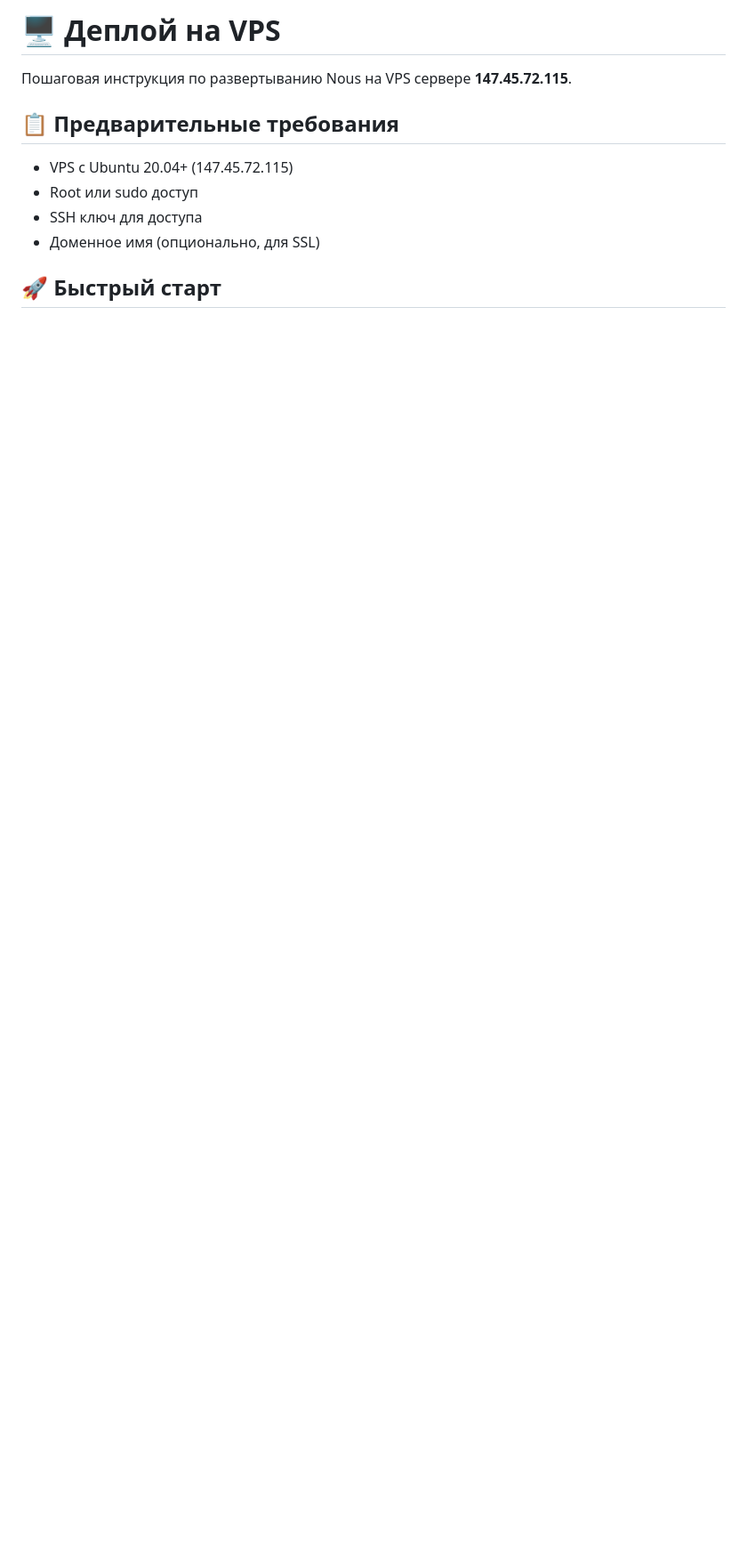
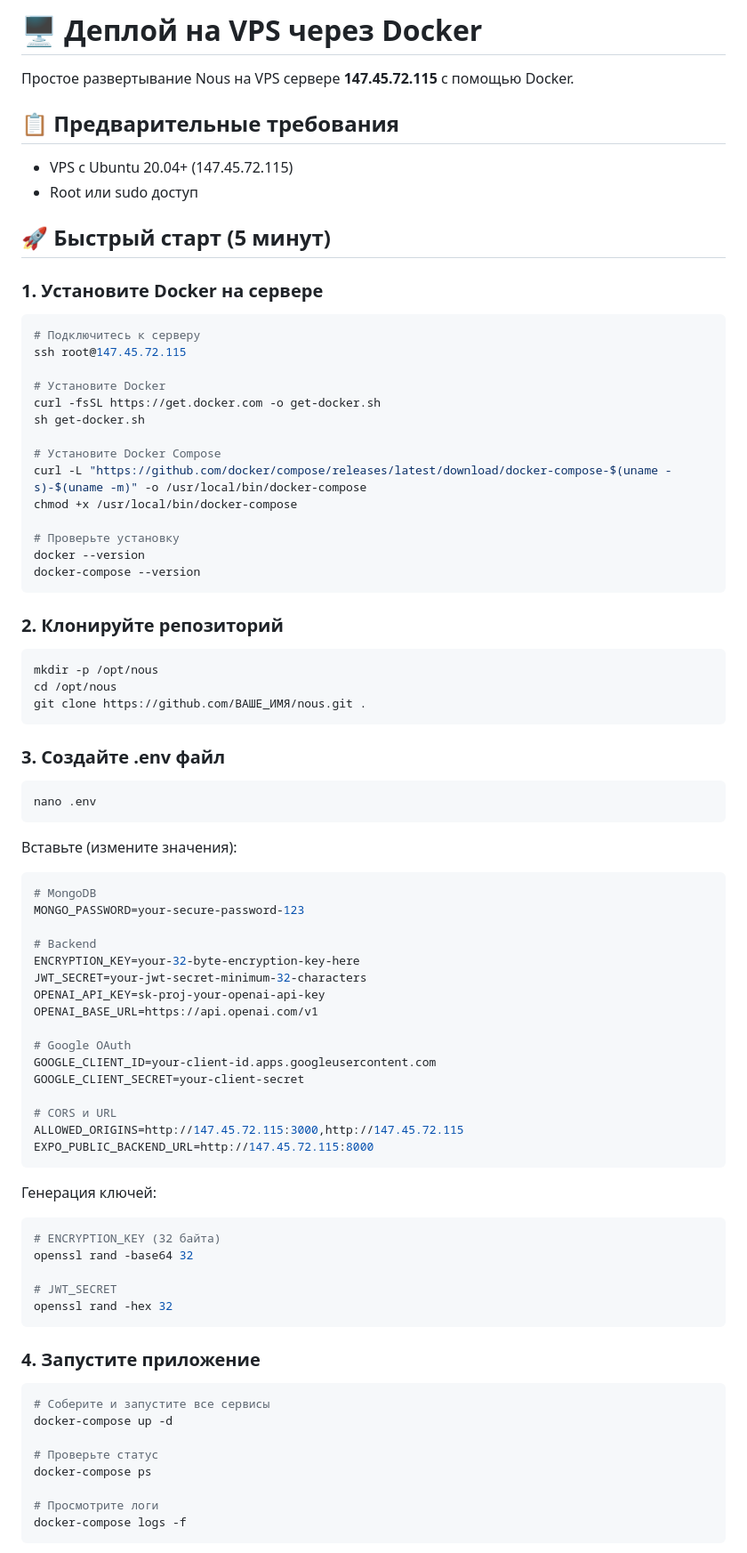
Before and after one commit to DaFlanDo/nous, a Markdown page: VPS_DEPLOY.md, the part around one of its changes. Shown at 89% size. GitHub-like rendering; blank space fills up the shorter version.

````diff
--- a/VPS_DEPLOY.md
+++ b/VPS_DEPLOY.md
@@ -1,12 +1,87 @@
-# 🖥️ Деплой на VPS
+# 🖥️ Деплой на VPS через Docker
 
-Пошаговая инструкция по развертыванию Nous на VPS сервере **147.45.72.115**.
+Простое развертывание Nous на VPS сервере **147.45.72.115** с помощью Docker.
 
 ## 📋 Предварительные требования
 
 - VPS с Ubuntu 20.04+ (147.45.72.115)
 - Root или sudo доступ
-- SSH ключ для доступа
-- Доменное имя (опционально, для SSL)
 
-## 🚀 Быстрый старт
+## 🚀 Быстрый старт (5 минут)
+
+### 1. Установите Docker на сервере
+
+```bash
+# Подключитесь к серверу
+ssh root@147.45.72.115
+
+# Установите Docker
+curl -fsSL https://get.docker.com -o get-docker.sh
+sh get-docker.sh
+
+# Установите Docker Compose
+curl -L "https://github.com/docker/compose/releases/latest/download/docker-compose-$(uname -s)-$(uname -m)" -o /usr/local/bin/docker-compose
+chmod +x /usr/local/bin/docker-compose
+
+# Проверьте установку
+docker --version
+docker-compose --version
+```
+
+### 2. Клонируйте репозиторий
+
+```bash
+mkdir -p /opt/nous
+cd /opt/nous
+git clone https://github.com/ВАШЕ_ИМЯ/nous.git .
+```
+
+### 3. Создайте .env файл
+
+```bash
+nano .env
+```
+
+Вставьте (измените значения):
+
+```env
+# MongoDB
+MONGO_PASSWORD=your-secure-password-123
+
+# Backend
+ENCRYPTION_KEY=your-32-byte-encryption-key-here
+JWT_SECRET=your-jwt-secret-minimum-32-characters
+OPENAI_API_KEY=sk-proj-your-openai-api-key
+OPENAI_BASE_URL=https://api.openai.com/v1
+
+# Google OAuth
+GOOGLE_CLIENT_ID=your-client-id.apps.googleusercontent.com
+GOOGLE_CLIENT_SECRET=your-client-secret
+
+# CORS и URL
+ALLOWED_ORIGINS=http://147.45.72.115:3000,http://147.45.72.115
+EXPO_PUBLIC_BACKEND_URL=http://147.45.72.115:8000
+```
+
+Генерация ключей:
+```bash
+# ENCRYPTION_KEY (32 байта)
+openssl rand -base64 32
+
+# JWT_SECRET
+openssl rand -hex 32
+```
+
+### 4. Запустите приложение
+
+```bash
+# Соберите и запустите все сервисы
+docker-compose up -d
+
+# Проверьте статус
+docker-compose ps
+
+# Просмотрите логи
+docker-compose logs -f
+```
+
````
Also changed, not shown: other parts of VPS_DEPLOY.md (+98 -0 lines).
